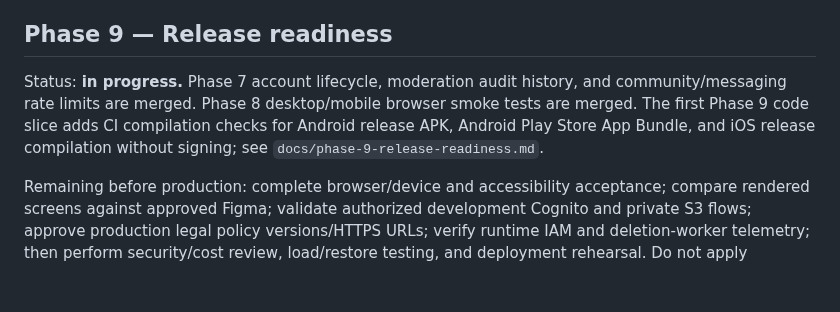
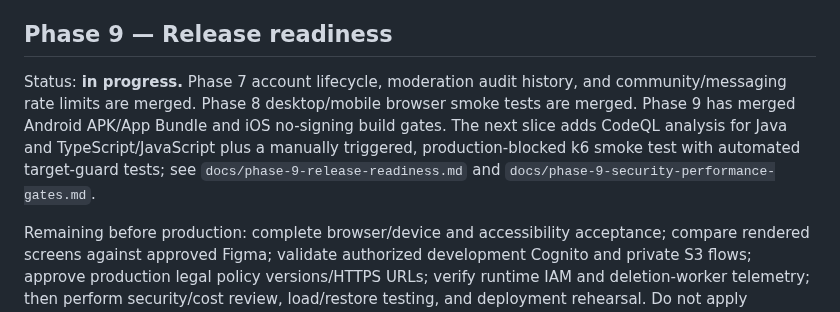
Before and after one commit to operationReact/PritiMitra, a Markdown page: docs/implementation-roadmap.md, the part around the change. Drawn GitHub-style; blank space fills up the shorter version.

Commit message:
docs(release): track security and performance gates

```diff
--- a/docs/implementation-roadmap.md
+++ b/docs/implementation-roadmap.md
@@ -107,7 +107,7 @@ Phase 8B adds public sign-in/sign-up, email confirmation/resend, password recove
 
 ## Phase 9 — Release readiness
 
-Status: **in progress.** Phase 7 account lifecycle, moderation audit history, and community/messaging rate limits are merged. Phase 8 desktop/mobile browser smoke tests are merged. The first Phase 9 code slice adds CI compilation checks for Android release APK, Android Play Store App Bundle, and iOS release compilation without signing; see `docs/phase-9-release-readiness.md`.
+Status: **in progress.** Phase 7 account lifecycle, moderation audit history, and community/messaging rate limits are merged. Phase 8 desktop/mobile browser smoke tests are merged. Phase 9 has merged Android APK/App Bundle and iOS no-signing build gates. The next slice adds CodeQL analysis for Java and TypeScript/JavaScript plus a manually triggered, production-blocked k6 smoke test with automated target-guard tests; see `docs/phase-9-release-readiness.md` and `docs/phase-9-security-performance-gates.md`.
 
 Remaining before production: complete browser/device and accessibility acceptance; compare rendered screens against approved Figma; validate authorized development Cognito and private S3 flows; approve production legal policy versions/HTTPS URLs; verify runtime IAM and deletion-worker telemetry; then perform security/cost review, load/restore testing, and deployment rehearsal. Do not apply Terraform, change DNS, add signing secrets, or deploy without the relevant explicit authorization.
 
```
